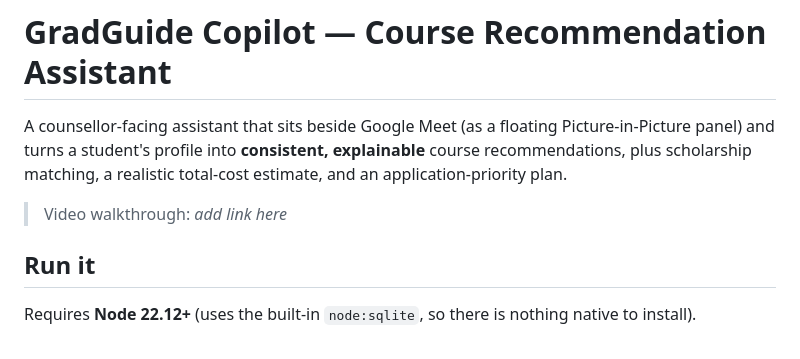
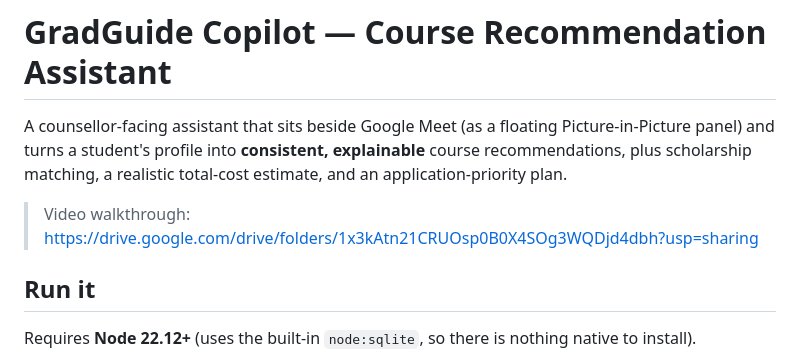
Before and after one commit to Tanaya-28-cloud/gradguide, a Markdown page: README.md, the part around the change. Rendered like a GitHub page.

Commit message:
Change video walkthrough link in README
Updated the video walkthrough link in the README.

```diff
--- a/README.md
+++ b/README.md
@@ -2,7 +2,7 @@
 
 A counsellor-facing assistant that sits beside Google Meet (as a floating Picture-in-Picture panel) and turns a student's profile into **consistent, explainable** course recommendations, plus scholarship matching, a realistic total-cost estimate, and an application-priority plan.
 
-> Video walkthrough: _add link here_
+> Video walkthrough: https://drive.google.com/drive/folders/1x3kAtn21CRUOsp0B0X4SOg3WQDjd4dbh?usp=sharing
 
 ## Run it
 
```
